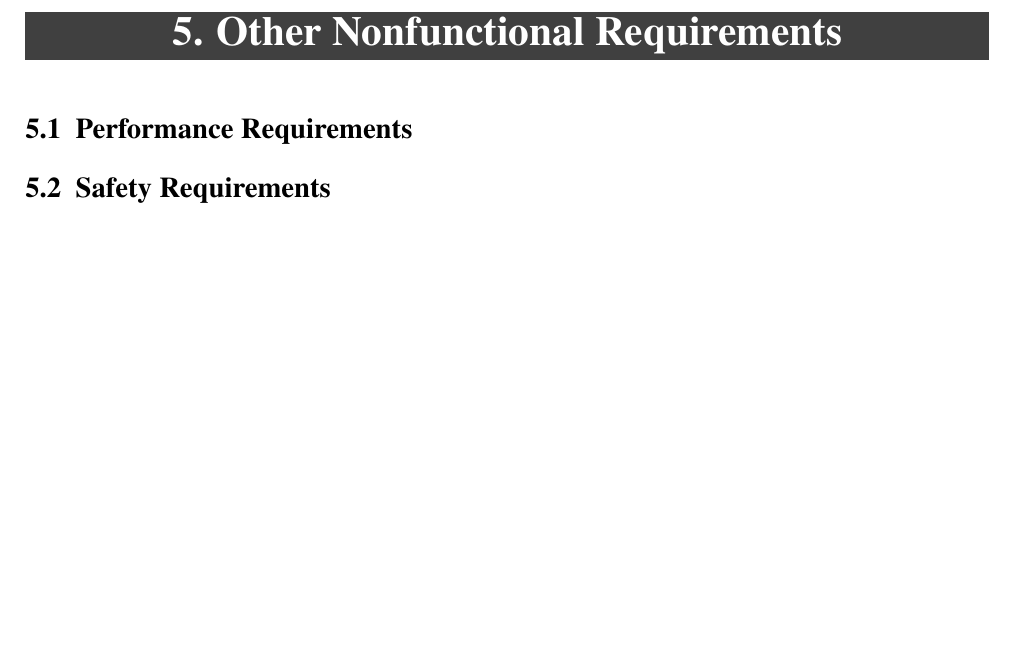
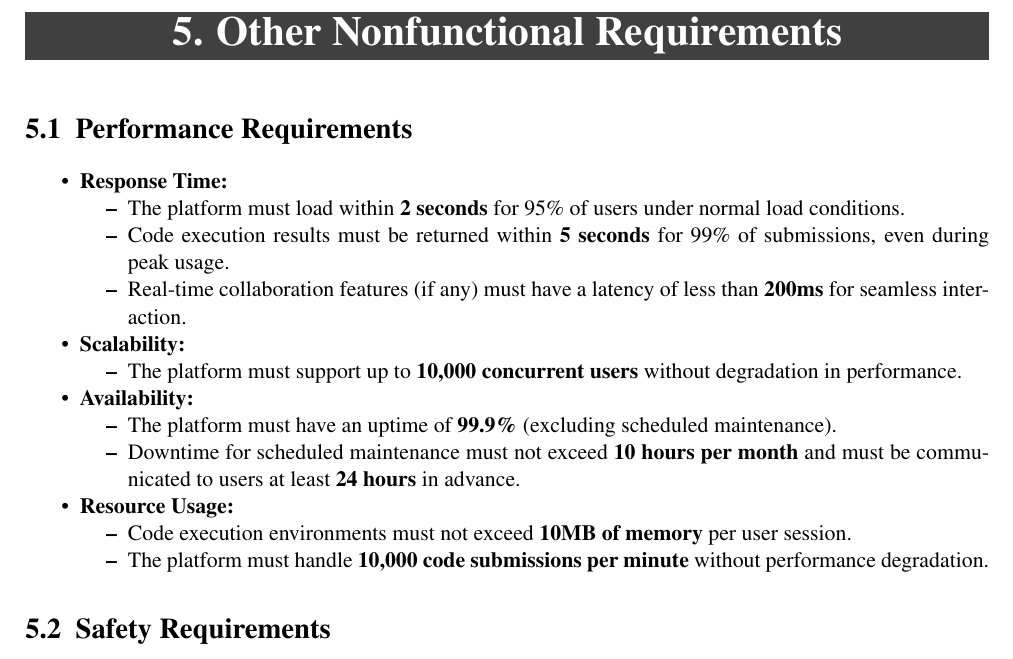
Before and after one commit to Jellyfish227/CSCI3100_Software_Eng, a LaTeX document (docs/srs/GroupA2_Requirements_Specification.tex): part of page 12 of 12 before the commit and part of page 12 of 13 after it, cut so that both start at the same text, the shorter picture padded with empty space. Compiled offline with pdfLaTeX.

Commit message:
Add comprehensive performance requirements to SRS
- Define response time targets for platform loading and code execution
- Specify scalability requirements for concurrent users
- Outline platform availability and uptime expectations
- Detail resource usage constraints for code execution environments
- Update LaTeX source and regenerate PDF

```diff
--- a/docs/srs/GroupA2_Requirements_Specification.tex
+++ b/docs/srs/GroupA2_Requirements_Specification.tex
@@ -491,6 +491,31 @@ The \textbf{Assessment and Grading} feature allows educators to create quizzes a
 \chapter{Other Nonfunctional Requirements}
 
 \section{Performance Requirements}
+\begin{itemize}
+    \item \textbf{Response Time:}
+    \begin{itemize}
+        \item The platform must load within \textbf{2 seconds} for 95\% of users under normal load conditions.
+        \item Code execution results must be returned within \textbf{5 seconds} for 99\% of submissions, even during peak usage.
+        \item Real-time collaboration features (if any) must have a latency of less than \textbf{200ms} for seamless interaction.
+    \end{itemize}
+
+    \item \textbf{Scalability:}
+    \begin{itemize}
+        \item The platform must support up to \textbf{10,000 concurrent users} without degradation in performance.
+    \end{itemize}
+
+    \item \textbf{Availability:}
+    \begin{itemize}
+        \item The platform must have an uptime of \textbf{99.9\%} (excluding scheduled maintenance).
+        \item Downtime for scheduled maintenance must not exceed \textbf{10 hours per month} and must be communicated to users at least \textbf{24 hours} in advance.
+    \end{itemize}
+
+    \item \textbf{Resource Usage:}
+    \begin{itemize}
+        \item Code execution environments must not exceed \textbf{10MB of memory} per user session.
+        \item The platform must handle \textbf{10,000 code submissions per minute} without performance degradation.
+    \end{itemize}
+\end{itemize}
 
 \section{Safety Requirements}
 \begin{itemize}
```
Also changed, not shown: docs/srs/GroupA2_Requirements_Specification.pdf.
